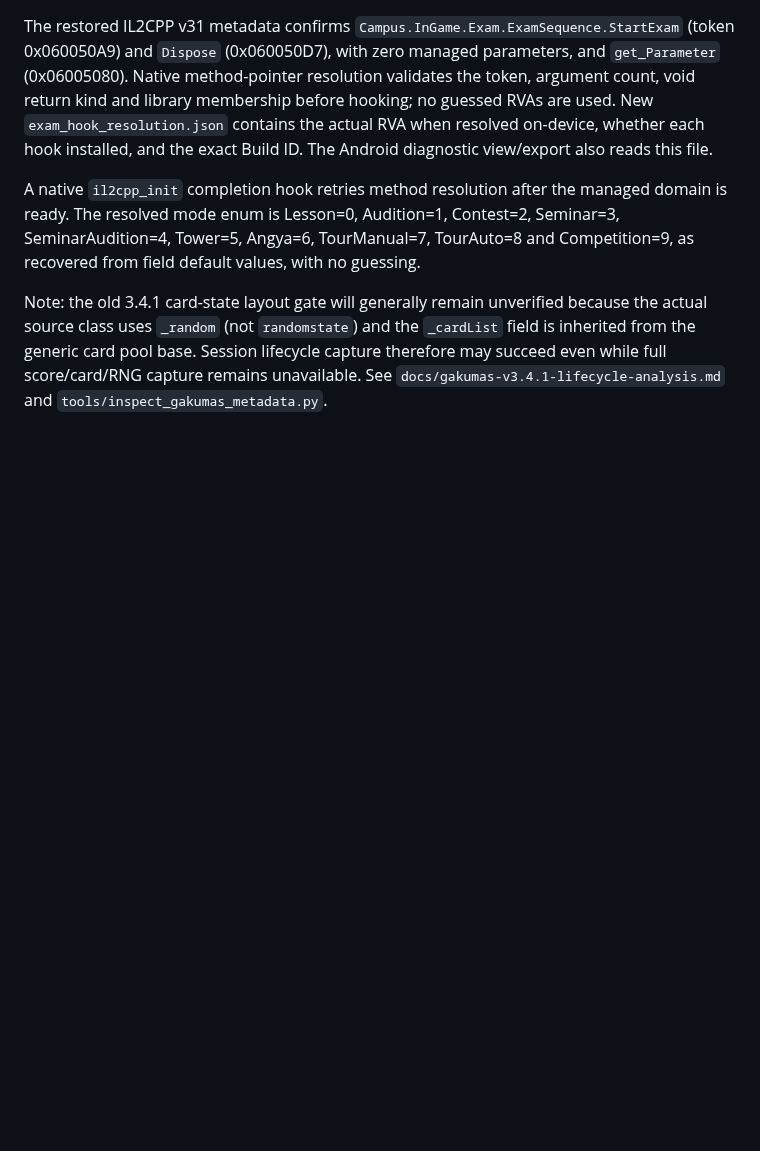
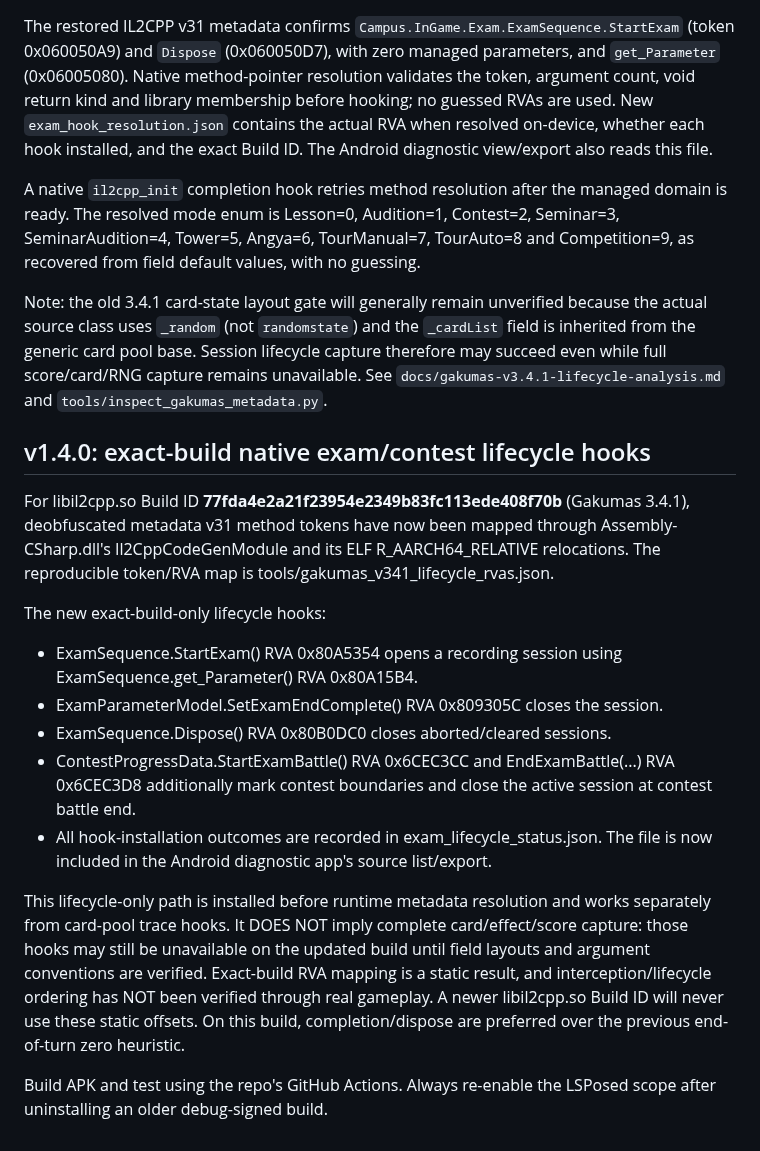
Before and after one commit to atuy1219/gakumas-sim, a Markdown page: android/lsposed-progress-capture/README.md, the part around the change. Drawn GitHub-style; blank space fills up the shorter version.

Commit message:
release: introduce pinned 3.4.1 exam/contest lifecycle instrumentation v1.4.0

```diff
--- a/android/lsposed-progress-capture/README.md
+++ b/android/lsposed-progress-capture/README.md
@@ -220,3 +220,35 @@ The restored IL2CPP v31 metadata confirms `Campus.InGame.Exam.ExamSequence.Start
 A native `il2cpp_init` completion hook retries method resolution after the managed domain is ready. The resolved mode enum is Lesson=0, Audition=1, Contest=2, Seminar=3, SeminarAudition=4, Tower=5, Angya=6, TourManual=7, TourAuto=8 and Competition=9, as recovered from field default values, with no guessing.
 
 Note: the old 3.4.1 card-state layout gate will generally remain unverified because the actual source class uses `_random` (not `randomstate`) and the `_cardList` field is inherited from the generic card pool base. Session lifecycle capture therefore may succeed even while full score/card/RNG capture remains unavailable. See `docs/gakumas-v3.4.1-lifecycle-analysis.md` and `tools/inspect_gakumas_metadata.py`.
+
+
+## v1.4.0: exact-build native exam/contest lifecycle hooks
+
+For libil2cpp.so Build ID **77fda4e2a21f23954e2349b83fc113ede408f70b**
+(Gakumas 3.4.1), deobfuscated metadata v31 method tokens have now been
+mapped through Assembly-CSharp.dll's Il2CppCodeGenModule and its ELF
+R_AARCH64_RELATIVE relocations. The reproducible token/RVA map is
+tools/gakumas_v341_lifecycle_rvas.json.
+
+The new exact-build-only lifecycle hooks:
+- ExamSequence.StartExam() RVA 0x80A5354 opens a recording session using
+  ExamSequence.get_Parameter() RVA 0x80A15B4.
+- ExamParameterModel.SetExamEndComplete() RVA 0x809305C closes the session.
+- ExamSequence.Dispose() RVA 0x80B0DC0 closes aborted/cleared sessions.
+- ContestProgressData.StartExamBattle() RVA 0x6CEC3CC and
+  EndExamBattle(...) RVA 0x6CEC3D8 additionally mark contest boundaries
+  and close the active session at contest battle end.
+- All hook-installation outcomes are recorded in exam_lifecycle_status.json.
+  The file is now included in the Android diagnostic app's source list/export.
+
+This lifecycle-only path is installed before runtime metadata resolution and
+works separately from card-pool trace hooks. It DOES NOT imply complete
+card/effect/score capture: those hooks may still be unavailable on the updated
+build until field layouts and argument conventions are verified. Exact-build
+RVA mapping is a static result, and interception/lifecycle ordering has NOT
+been verified through real gameplay. A newer libil2cpp.so Build ID will
+never use these static offsets. On this build, completion/dispose are preferred
+over the previous end-of-turn zero heuristic.
+
+Build APK and test using the repo's GitHub Actions. Always re-enable the
+LSPosed scope after uninstalling an older debug-signed build.
```
